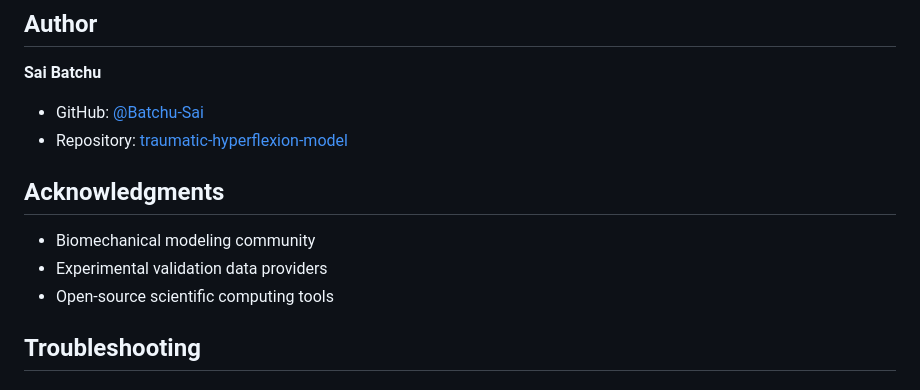
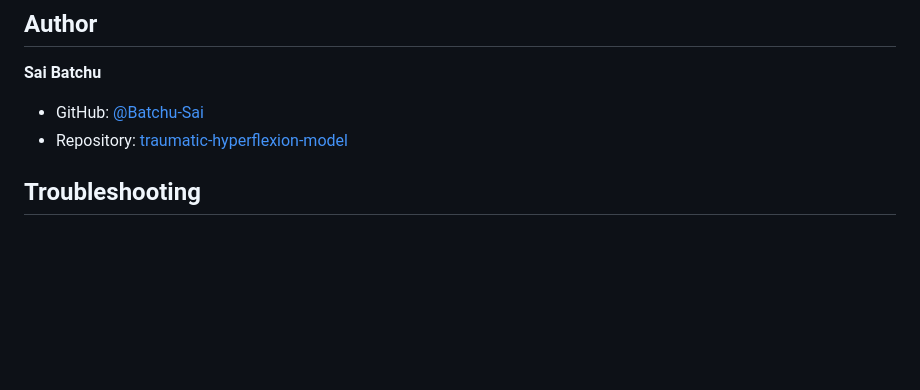
Before and after one commit to Batchu-Sai/traumatic-hyperflexion-model, a Markdown page: README.md, the part around the change. GitHub-like rendering; blank space fills up the shorter version.

```diff
--- a/README.md
+++ b/README.md
@@ -339,11 +339,6 @@ This project is licensed under the MIT License - see the [LICENSE](LICENSE) file
 - GitHub: [@Batchu-Sai](https://github.com/Batchu-Sai)
 - Repository: [traumatic-hyperflexion-model](https://github.com/Batchu-Sai/traumatic-hyperflexion-model)
 
-## Acknowledgments
-
-- Biomechanical modeling community
-- Experimental validation data providers
-- Open-source scientific computing tools
 
 ## Troubleshooting
 
```
